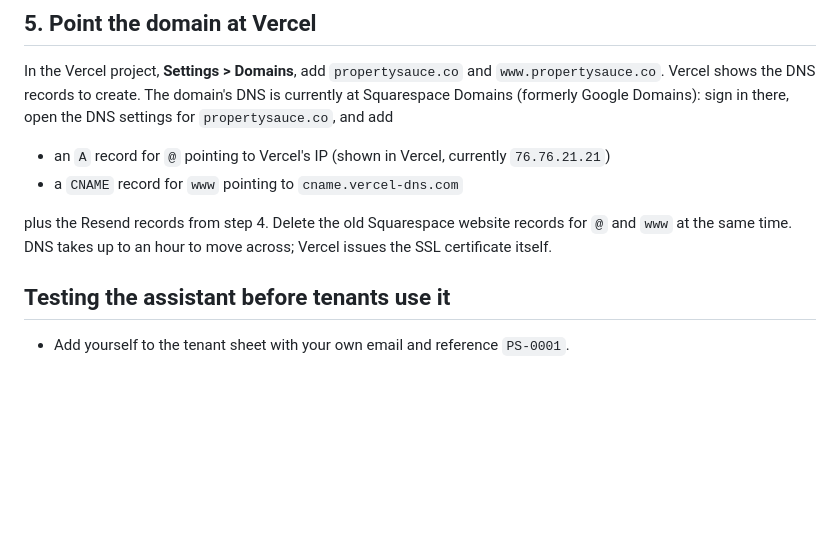
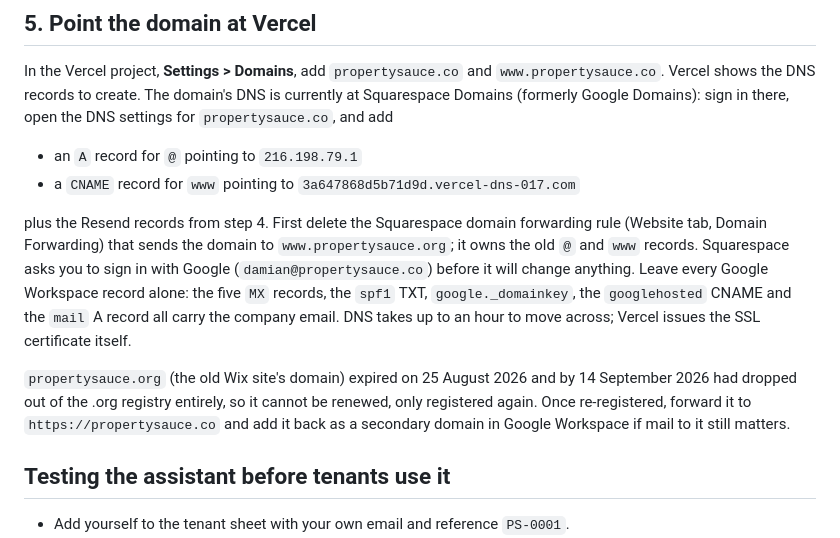
Before and after one commit to damianmurray05-ux/propertysauce, a Markdown page: docs/DEPLOY.md, the part around one of its changes. Drawn GitHub-style; blank space fills up the shorter version.

Commit message:
Deploy guide: actual Resend and Vercel DNS records, forwarding rule and .org status
Co-Authored-By: Claude Fable 5.1 <noreply@anthropic.com>

```diff
--- a/docs/DEPLOY.md
+++ b/docs/DEPLOY.md
@@ -120,12 +129,23 @@ In the Vercel project, **Settings > Domains**, add `propertysauce.co` and
 DNS is currently at Squarespace Domains (formerly Google Domains): sign in
 there, open the DNS settings for `propertysauce.co`, and add
 
-- an `A` record for `@` pointing to Vercel's IP (shown in Vercel, currently `76.76.21.21`)
-- a `CNAME` record for `www` pointing to `cname.vercel-dns.com`
+- an `A` record for `@` pointing to `216.198.79.1`
+- a `CNAME` record for `www` pointing to `3a647868d5b71d9d.vercel-dns-017.com`
 
-plus the Resend records from step 4. Delete the old Squarespace website
-records for `@` and `www` at the same time. DNS takes up to an hour to move
-across; Vercel issues the SSL certificate itself.
+plus the Resend records from step 4. First delete the Squarespace domain
+forwarding rule (Website tab, Domain Forwarding) that sends the domain to
+`www.propertysauce.org`; it owns the old `@` and `www` records. Squarespace
+asks you to sign in with Google (`damian@propertysauce.co`) before it will
+change anything. Leave every Google Workspace record alone: the five `MX`
+records, the `spf1` TXT, `google._domainkey`, the `googlehosted` CNAME and
+the `mail` A record all carry the company email. DNS takes up to an hour to
+move across; Vercel issues the SSL certificate itself.
+
+`propertysauce.org` (the old Wix site's domain) expired on 25 August 2026 and
+by 14 September 2026 had dropped out of the .org registry entirely, so it
+cannot be renewed, only registered again. Once re-registered, forward it to
+`https://propertysauce.co` and add it back as a secondary domain in Google
+Workspace if mail to it still matters.
 
 ## Testing the assistant before tenants use it
 
```
Also changed, not shown: other parts of docs/DEPLOY.md (+13 -4 lines).
